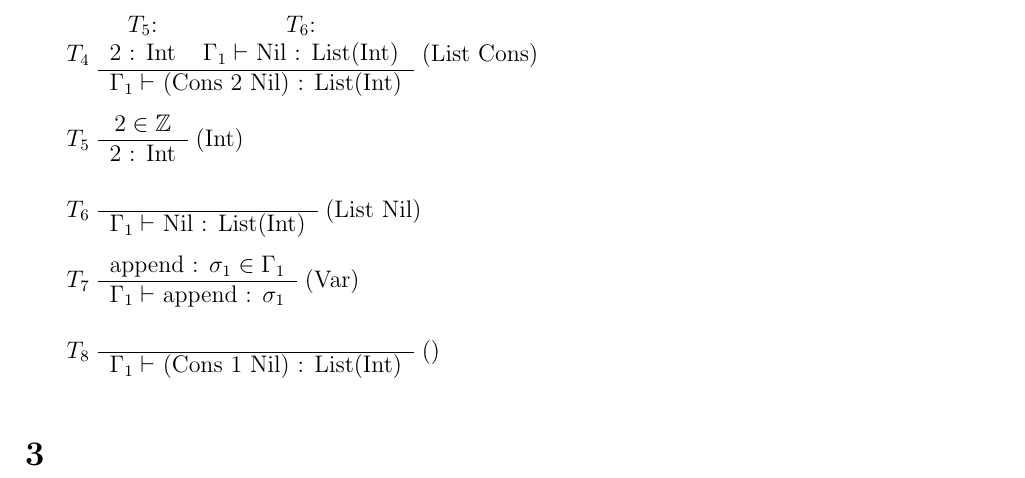
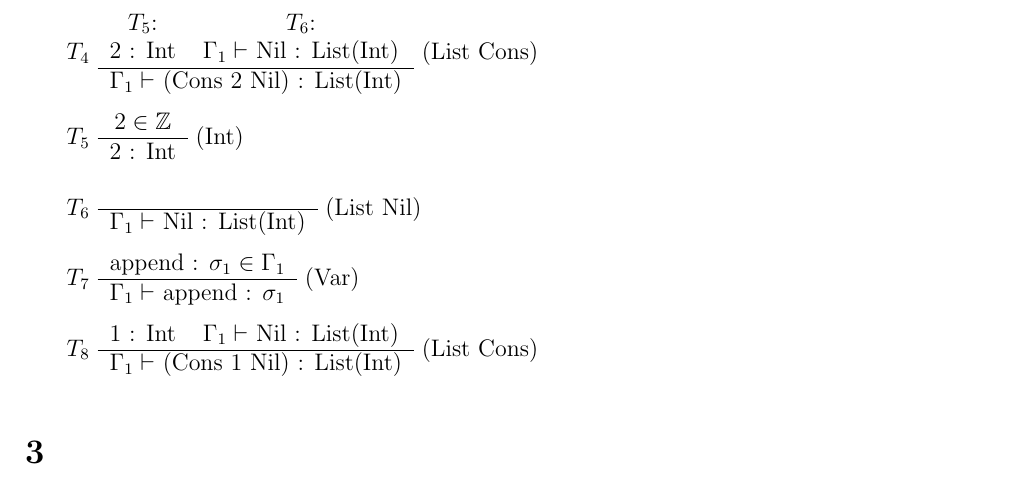
Before and after one commit to SoftwareVerification/assignment4, a LaTeX problem sheet (answers/assignment4_s4549775.tex): part of page 2 of 2, cut so that both start at the same text. Compiled offline with pdfLaTeX.

Commit message:
Fill in subtree 8.

```diff
--- a/answers/assignment4_s4549775.tex
+++ b/answers/assignment4_s4549775.tex
@@ -164,11 +164,12 @@
 	(Var)
 
 	$T_8$
-	\begin{tabular}{c}
+	\begin{tabular}{c c}
+		1 : Int & $\Gamma_1 \vdash$ Nil : List(Int)
 		\\\hline
-		$\Gamma_1 \vdash$ (Cons 1 Nil) : List(Int)
+		\multicolumn{2}{c}{$\Gamma_1 \vdash$ (Cons 1 Nil) : List(Int)}
 	\end{tabular}
-	()
+	(List Cons)
 \end{enumerate}
 
 \section{} %3
```
